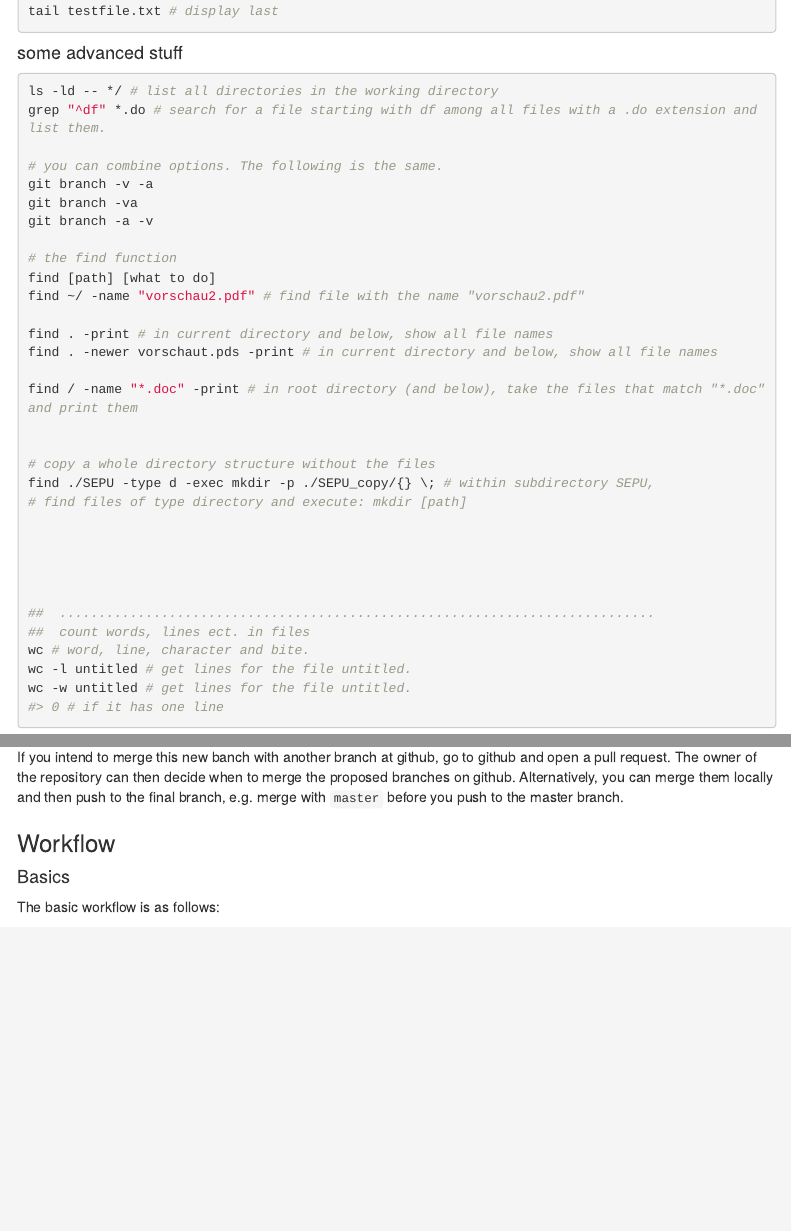
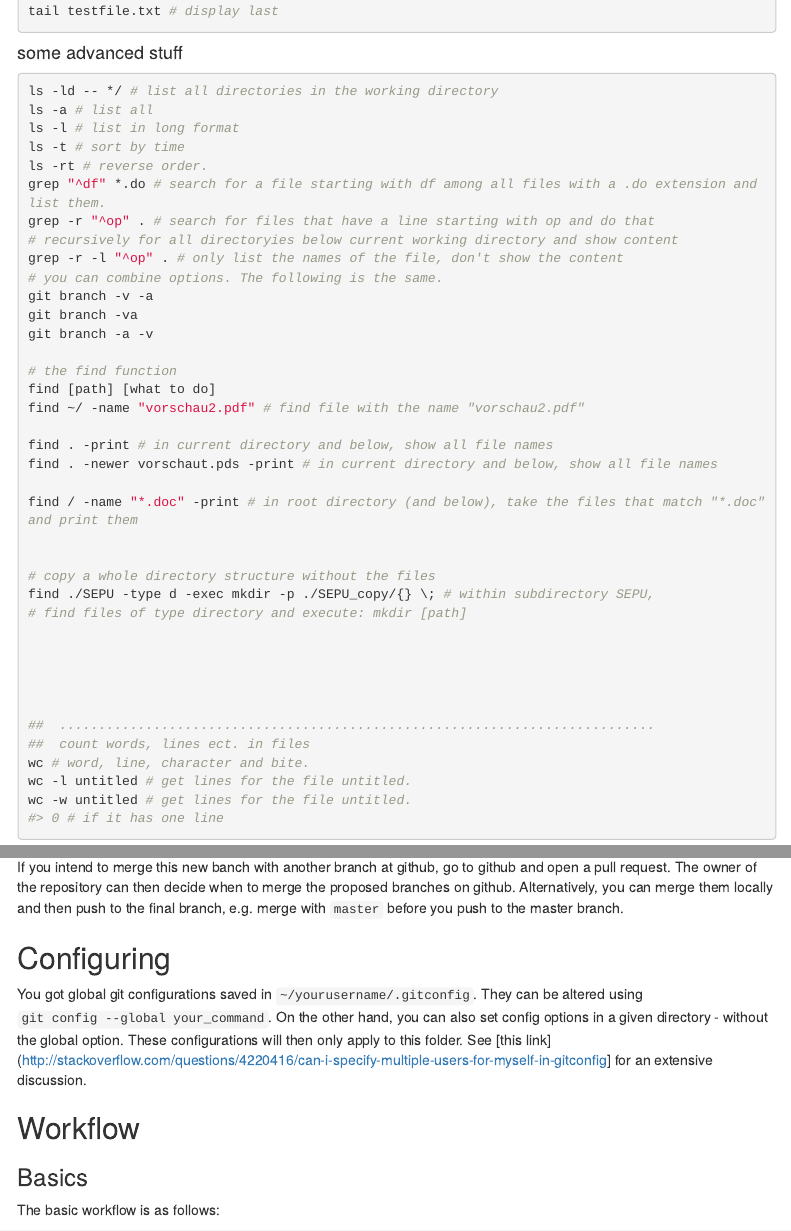
Before and after one commit to lorenzwalthert/w-c4ds, an R Markdown document (01-learning_resources/command_line_git.Rmd): the page in a window 1100 px wide, from 720 px down, and a second part further down, joined at a grey line. Rendered offline with R 4.5, knitr and Pandoc, with nearby package versions; menus at the side of the page are left out.

Commit message:
add more on ls

````diff
--- a/01-learning_resources/command_line_git.Rmd
+++ b/01-learning_resources/command_line_git.Rmd
@@ -45,8 +45,14 @@ tail testfile.txt # display last
 #### some advanced stuff
 ```{r}
 ls -ld -- */ # list all directories in the working directory
+ls -a # list all
+ls -l # list in long format
+ls -t # sort by time
+ls -rt # reverse order.
 grep "^df" *.do # search for a file starting with df among all files with a .do extension and list them.
-
+grep -r "^op" . # search for files that have a line starting with op and do that
+# recursively for all directoryies below current working directory and show content
+grep -r -l "^op" . # only list the names of the file, don't show the content
 # you can combine options. The following is the same.
 git branch -v -a
 git branch -va
@@ -808,8 +814,19 @@ when to merge the proposed branches on github.
 Alternatively, you can merge them locally and then push to the final branch,
 e.g. merge with `master` before you push to the master branch.
 
-### Workflow
-#### Basics
+
+## Configuring
+
+You got global git configurations saved in `~/yourusername/.gitconfig`.
+They can be altered using `git config --global your_command`.
+On the other hand, you can also set config options in a given directory -
+without the global option. These configurations will then only apply to this
+folder.
+See [this link](http://stackoverflow.com/questions/4220416/can-i-specify-multiple-users-for-myself-in-gitconfig] for an extensive discussion.
+
+## Workflow
+
+### Basics
 The basic workflow is as follows:
 
 * you clone a repository before you start (as we just did).
````
Also changed, not shown: 01-learning_resources/command_line_git.Rmd (2 more changed lines).
